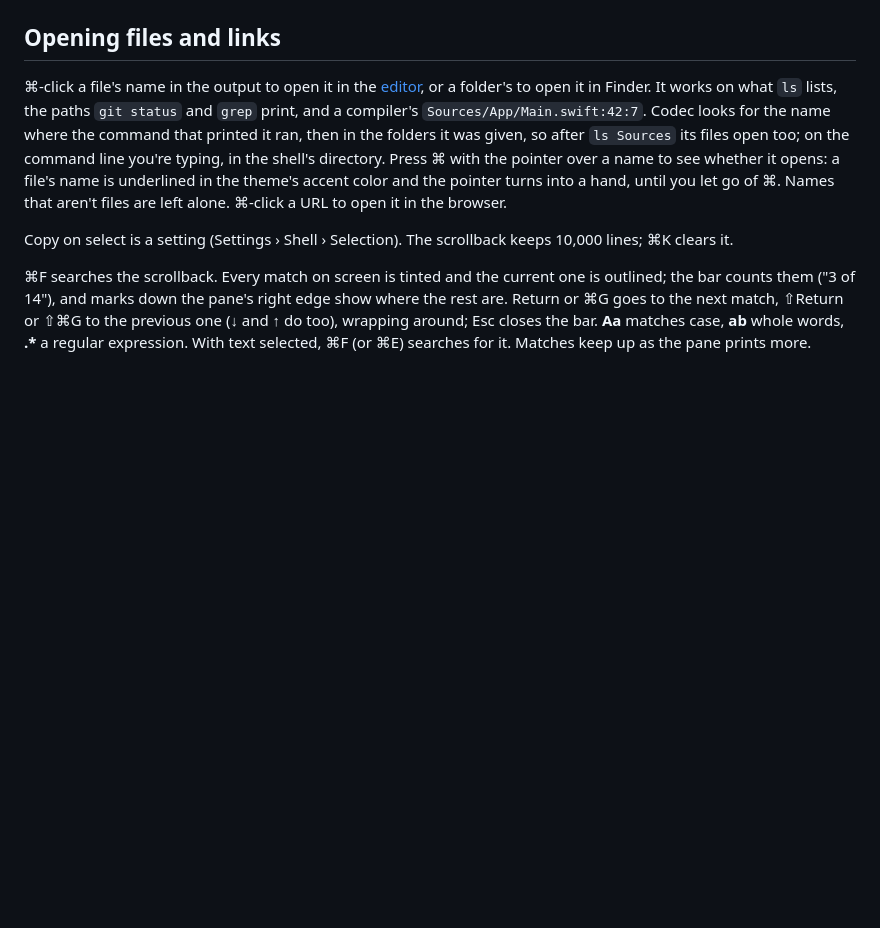
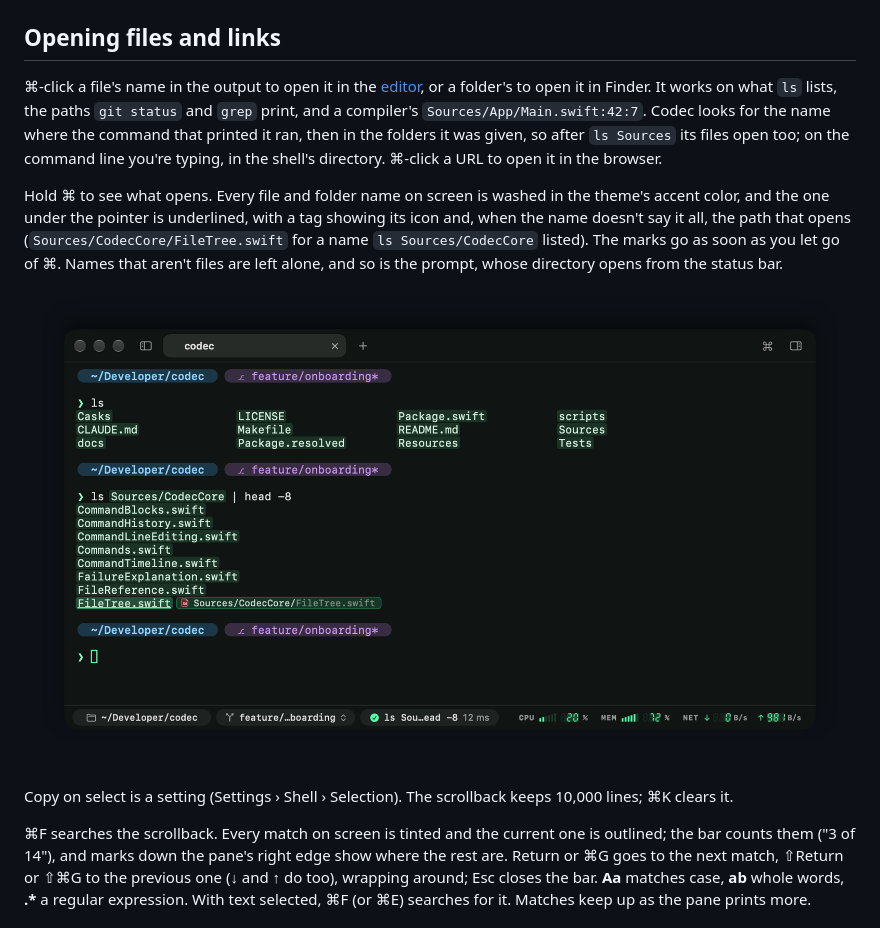
Before and after one commit to srozen/codec, a Markdown page: docs/command-line.md, the part around the change. GitHub-like rendering; pictures changed too: docs/images/open-file.png (added); blank space fills up the shorter version.

```diff
--- a/docs/command-line.md
+++ b/docs/command-line.md
@@ -21,7 +21,11 @@ zsh's own selection (the region) is what's highlighted, in the theme's selection
 
 ## Opening files and links
 
-⌘-click a file's name in the output to open it in the [editor](files-and-editor.md#editor), or a folder's to open it in Finder. It works on what `ls` lists, the paths `git status` and `grep` print, and a compiler's `Sources/App/Main.swift:42:7`. Codec looks for the name where the command that printed it ran, then in the folders it was given, so after `ls Sources` its files open too; on the command line you're typing, in the shell's directory. Press ⌘ with the pointer over a name to see whether it opens: a file's name is underlined in the theme's accent color and the pointer turns into a hand, until you let go of ⌘. Names that aren't files are left alone. ⌘-click a URL to open it in the browser.
+⌘-click a file's name in the output to open it in the [editor](files-and-editor.md#editor), or a folder's to open it in Finder. It works on what `ls` lists, the paths `git status` and `grep` print, and a compiler's `Sources/App/Main.swift:42:7`. Codec looks for the name where the command that printed it ran, then in the folders it was given, so after `ls Sources` its files open too; on the command line you're typing, in the shell's directory. ⌘-click a URL to open it in the browser.
+
+Hold ⌘ to see what opens. Every file and folder name on screen is washed in the theme's accent color, and the one under the pointer is underlined, with a tag showing its icon and, when the name doesn't say it all, the path that opens (`Sources/CodecCore/FileTree.swift` for a name `ls Sources/CodecCore` listed). The marks go as soon as you let go of ⌘. Names that aren't files are left alone, and so is the prompt, whose directory opens from the status bar.
+
+![⌘ held over the output of ls: every name marked, one tagged with the file that opens](images/open-file.png)
 
 Copy on select is a setting (Settings › Shell › Selection). The scrollback keeps 10,000 lines; ⌘K clears it.
 
```
Also changed, not shown: 6 other files.
